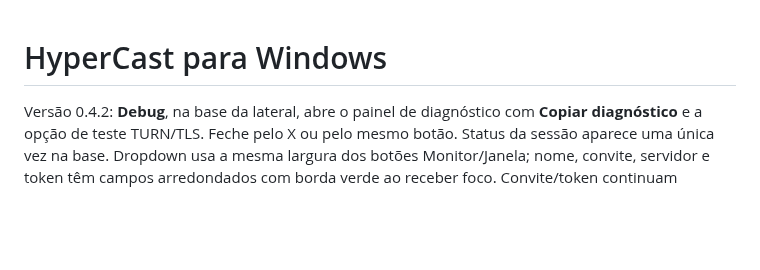
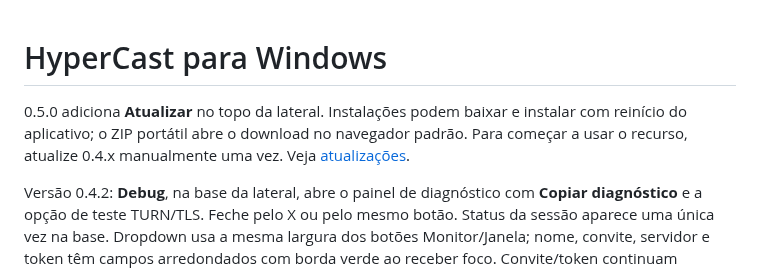
Before and after one commit to LucasCamy/HyperCast, a Markdown page: docs/portable.md, the part around the change. Drawn GitHub-style; blank space fills up the shorter version.

```diff
--- a/docs/portable.md
+++ b/docs/portable.md
@@ -1,4 +1,9 @@
 # HyperCast para Windows
+
+0.5.0 adiciona **Atualizar** no topo da lateral. Instalações podem baixar e
+instalar com reinício do aplicativo; o ZIP portátil abre o download no navegador
+padrão. Para começar a usar o recurso, atualize 0.4.x manualmente uma vez.
+Veja [atualizações](updates.md).
 
 Versão 0.4.2: **Debug**, na base da lateral, abre o painel de diagnóstico com
 **Copiar diagnóstico** e a opção de teste TURN/TLS. Feche pelo X ou pelo mesmo
```
Also changed, not shown: README.md (+4 -0 lines), docs/updates.md (added, +50 -0 lines), docs/validation.md (+15 -0 lines), assets/layout.png, 13 other files.
